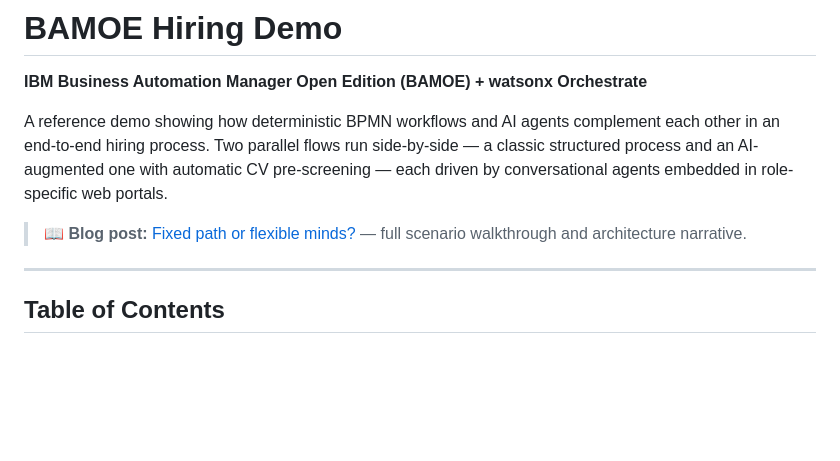
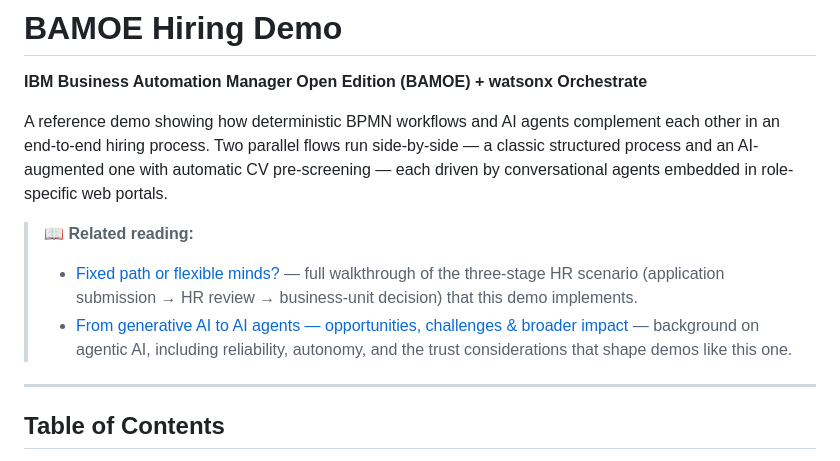
Before and after one commit to andreas-take-on-ai-and-beyond/candidate-application-workflow, a Markdown page: README.md, the part around the change. GitHub-like rendering; blank space fills up the shorter version.

Commit message:
docs: add related reading section with two blog post links

```diff
--- a/README.md
+++ b/README.md
@@ -4,7 +4,9 @@
 
 A reference demo showing how deterministic BPMN workflows and AI agents complement each other in an end-to-end hiring process. Two parallel flows run side-by-side — a classic structured process and an AI-augmented one with automatic CV pre-screening — each driven by conversational agents embedded in role-specific web portals.
 
-> 📖 **Blog post:** [Fixed path or flexible minds?](https://schneiderandreas.net/2026/05/11/fixed-path-or-flexible-minds/) — full scenario walkthrough and architecture narrative.
+> 📖 **Related reading:**
+> - [Fixed path or flexible minds?](https://schneiderandreas.net/2026/05/11/fixed-path-or-flexible-minds/) — full walkthrough of the three-stage HR scenario (application submission → HR review → business-unit decision) that this demo implements.
+> - [From generative AI to AI agents — opportunities, challenges & broader impact](https://schneiderandreas.net/2025/12/10/from-generative-ai-to-ai-agents-opportunities-challenges-broader-impact/) — background on agentic AI, including reliability, autonomy, and the trust considerations that shape demos like this one.
 
 ---
 
```
